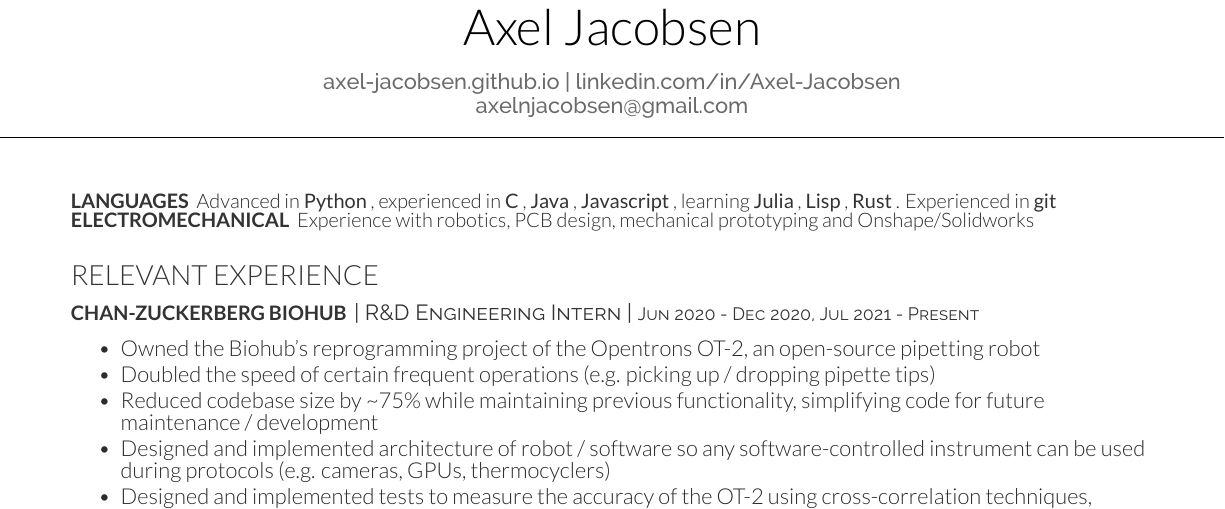
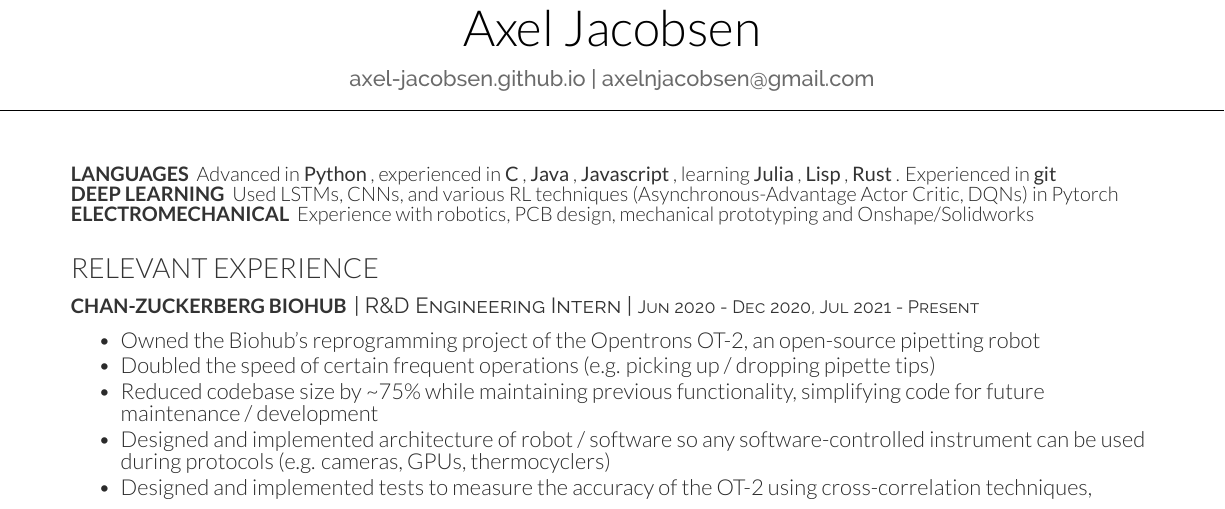
Before and after one commit to Axel-Jacobsen/Resume, a LaTeX CV (AJacobsenResume.tex): part of the page, cut so that both start at the same text. Compiled offline with XeLaTeX.

Commit message:
update headings

```diff
--- a/AJacobsenResume.tex
+++ b/AJacobsenResume.tex
@@ -13,14 +13,19 @@
 
 \begin{document}
 
-\namesection{}{Axel Jacobsen}{\href{https://axel-jacobsen.github.io}{axel-jacobsen.github.io} | \href{https://linkedin.com/in/Axel-Jacobsen}{linkedin.com/in/Axel-Jacobsen} \\ \href{mailto:axelnjacobsen@gmail.com}{axelnjacobsen@gmail.com}}
+\namesection{}{Axel Jacobsen}{\href{https://axel-jacobsen.github.io}{axel-jacobsen.github.io} | \href{mailto:axelnjacobsen@gmail.com}{axelnjacobsen@gmail.com}}
 
 \begin{minipage}[t]{\textwidth}
   \runsubsection{Languages} Advanced in \custombold{Python}, experienced in \custombold{C}, \custombold{Java}, \custombold{Javascript}, learning \custombold{Julia}, \custombold{Lisp}, \custombold{Rust}. Experienced in \custombold{git}\\
   \ifdef{\software} {
     \runsubsection{Deep Learning} Used LSTMs, CNNs, and various RL techniques (Asynchronous-Advantage Actor Critic, DQNs) in Pytorch
   } {
-    \runsubsection{Electromechanical} Experience with robotics, PCB design, mechanical prototyping and Onshape/Solidworks
+    \ifdef{\robotics} {
+      \runsubsection{Electromechanical} Experience with robotics, PCB design, mechanical prototyping and Onshape/Solidworks
+    } {
+      \runsubsection{Deep Learning} Used LSTMs, CNNs, and various RL techniques (Asynchronous-Advantage Actor Critic, DQNs) in Pytorch \\
+      \runsubsection{Electromechanical} Experience with robotics, PCB design, mechanical prototyping and Onshape/Solidworks
+    }
   }
 \end{minipage}
 
```
Also changed, not shown: AJacobsenResume.pdf, Makefile, AJacobsenResume.tex (1 more changed lines).
